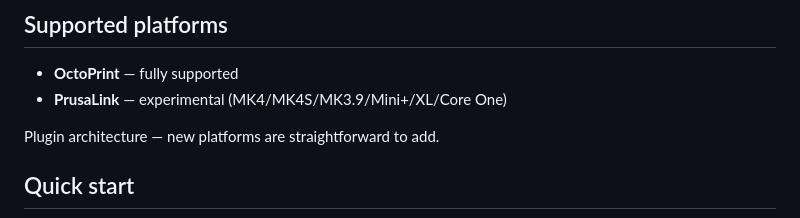
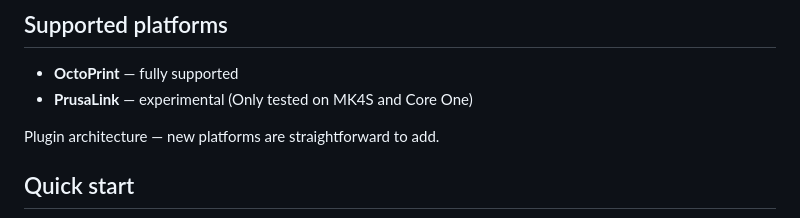
Before and after one commit to ccmpbll/printspy, a Markdown page: README.md, the part around the change. Rendered like a GitHub page.

```diff
--- a/README.md
+++ b/README.md
@@ -22,7 +22,7 @@ Each printer gets a row: webcam/snapshot, GCode thumbnail, progress/ETA, temps,
 ## Supported platforms
 
 - **OctoPrint** — fully supported
-- **PrusaLink** — experimental (MK4/MK4S/MK3.9/Mini+/XL/Core One)
+- **PrusaLink** — experimental (Only tested on MK4S and Core One)
 
 Plugin architecture — new platforms are straightforward to add.
 
```
